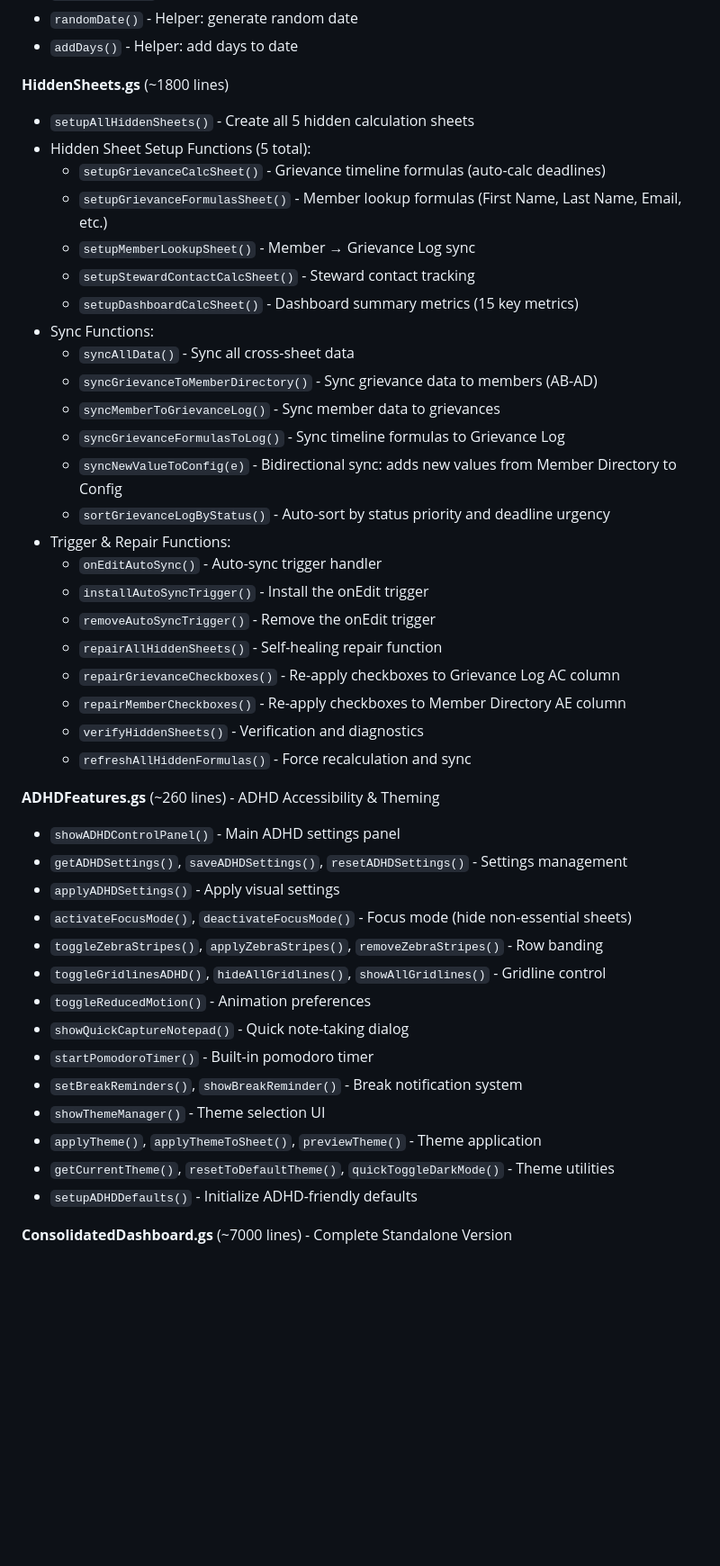
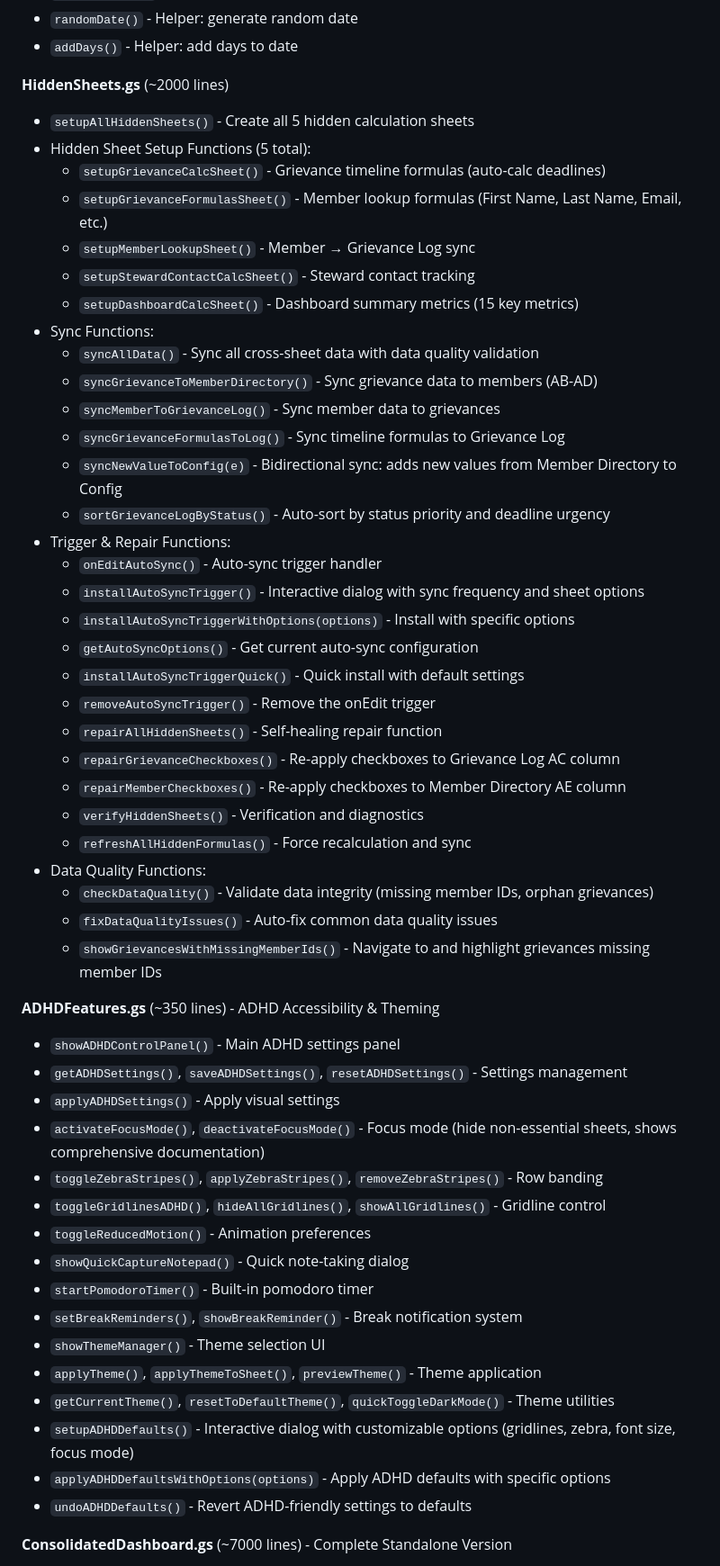
Before and after one commit to Woop91/509-dashboard-second, a Markdown page: AIR.md, the part around one of its changes. Shown at 90% size. Rendered like a GitHub page; blank space fills up the shorter version.

```diff
--- a/AIR.md
+++ b/AIR.md
@@ -129,7 +129,7 @@
 - `randomDate()` - Helper: generate random date
 - `addDays()` - Helper: add days to date
 
-**HiddenSheets.gs** (~1800 lines)
+**HiddenSheets.gs** (~2000 lines)
 - `setupAllHiddenSheets()` - Create all 5 hidden calculation sheets
 - Hidden Sheet Setup Functions (5 total):
   - `setupGrievanceCalcSheet()` - Grievance timeline formulas (auto-calc deadlines)
@@ -138,7 +138,7 @@
   - `setupStewardContactCalcSheet()` - Steward contact tracking
   - `setupDashboardCalcSheet()` - Dashboard summary metrics (15 key metrics)
 - Sync Functions:
-  - `syncAllData()` - Sync all cross-sheet data
+  - `syncAllData()` - Sync all cross-sheet data with data quality validation
   - `syncGrievanceToMemberDirectory()` - Sync grievance data to members (AB-AD)
   - `syncMemberToGrievanceLog()` - Sync member data to grievances
   - `syncGrievanceFormulasToLog()` - Sync timeline formulas to Grievance Log
@@ -146,19 +146,26 @@
   - `sortGrievanceLogByStatus()` - Auto-sort by status priority and deadline urgency
 - Trigger & Repair Functions:
   - `onEditAutoSync()` - Auto-sync trigger handler
-  - `installAutoSyncTrigger()` - Install the onEdit trigger
+  - `installAutoSyncTrigger()` - Interactive dialog with sync frequency and sheet options
+  - `installAutoSyncTriggerWithOptions(options)` - Install with specific options
+  - `getAutoSyncOptions()` - Get current auto-sync configuration
+  - `installAutoSyncTriggerQuick()` - Quick install with default settings
   - `removeAutoSyncTrigger()` - Remove the onEdit trigger
   - `repairAllHiddenSheets()` - Self-healing repair function
   - `repairGrievanceCheckboxes()` - Re-apply checkboxes to Grievance Log AC column
   - `repairMemberCheckboxes()` - Re-apply checkboxes to Member Directory AE column
   - `verifyHiddenSheets()` - Verification and diagnostics
   - `refreshAllHiddenFormulas()` - Force recalculation and sync
+- Data Quality Functions:
+  - `checkDataQuality()` - Validate data integrity (missing member IDs, orphan grievances)
+  - `fixDataQualityIssues()` - Auto-fix common data quality issues
+  - `showGrievancesWithMissingMemberIds()` - Navigate to and highlight grievances missing member IDs
 
-**ADHDFeatures.gs** (~260 lines) - ADHD Accessibility & Theming
+**ADHDFeatures.gs** (~350 lines) - ADHD Accessibility & Theming
 - `showADHDControlPanel()` - Main ADHD settings panel
 - `getADHDSettings()`, `saveADHDSettings()`, `resetADHDSettings()` - Settings management
 - `applyADHDSettings()` - Apply visual settings
-- `activateFocusMode()`, `deactivateFocusMode()` - Focus mode (hide non-essential sheets)
+- `activateFocusMode()`, `deactivateFocusMode()` - Focus mode (hide non-essential sheets, shows comprehensive documentation)
 - `toggleZebraStripes()`, `applyZebraStripes()`, `removeZebraStripes()` - Row banding
 - `toggleGridlinesADHD()`, `hideAllGridlines()`, `showAllGridlines()` - Gridline control
 - `toggleReducedMotion()` - Animation preferences
@@ -168,7 +175,9 @@
 - `showThemeManager()` - Theme selection UI
 - `applyTheme()`, `applyThemeToSheet()`, `previewTheme()` - Theme application
 - `getCurrentTheme()`, `resetToDefaultTheme()`, `quickToggleDarkMode()` - Theme utilities
-- `setupADHDDefaults()` - Initialize ADHD-friendly defaults
+- `setupADHDDefaults()` - Interactive dialog with customizable options (gridlines, zebra, font size, focus mode)
+- `applyADHDDefaultsWithOptions(options)` - Apply ADHD defaults with specific options
+- `undoADHDDefaults()` - Revert ADHD-friendly settings to defaults
 
 **ConsolidatedDashboard.gs** (~7000 lines) - Complete Standalone Version
 - Contains ALL functionality from Code.gs, SeedNuke.gs, HiddenSheets.gs, etc. in one file
```
Also changed, not shown: other parts of AIR.md (+75 -10 lines).
